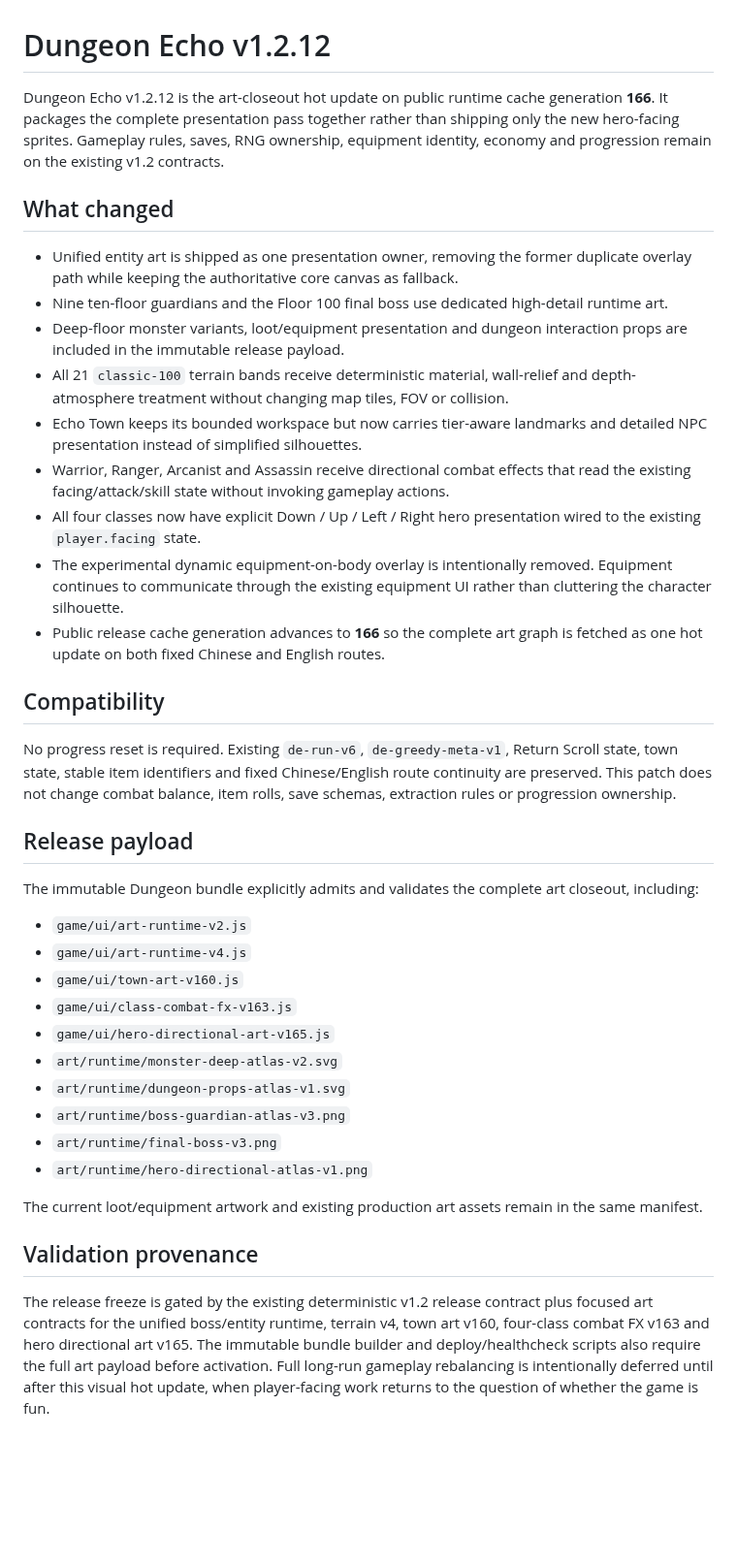
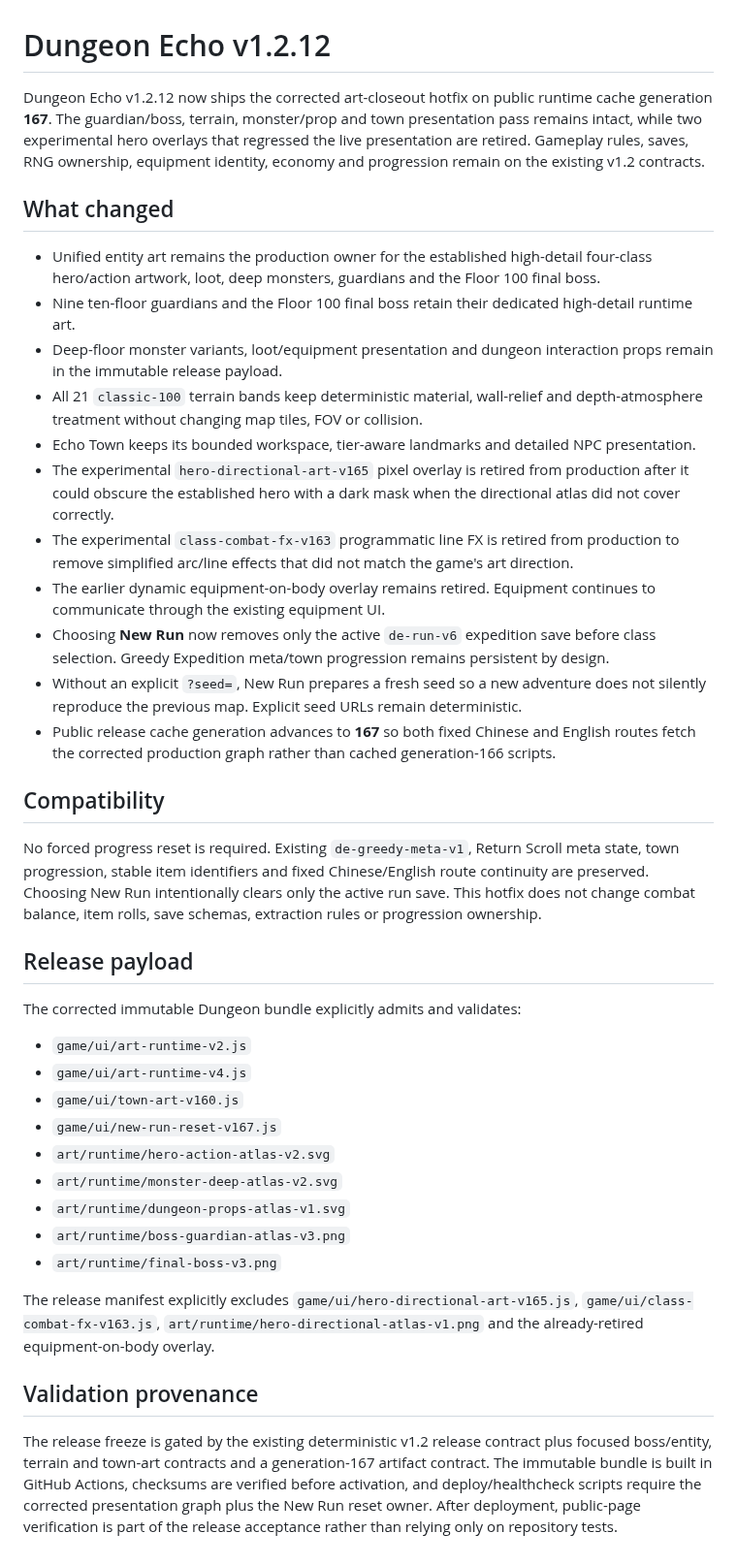
Before and after one commit to diaow2331-ops/dungeon-echo, a Markdown page: docs/releases/RELEASE_NOTES_v1.2.12.md, the part around the change. Shown at 97% size. Drawn GitHub-style; blank space fills up the shorter version.

Commit message:
docs: record generation-167 corrective hotfix

```diff
--- a/docs/releases/RELEASE_NOTES_v1.2.12.md
+++ b/docs/releases/RELEASE_NOTES_v1.2.12.md
@@ -1,40 +1,41 @@
 # Dungeon Echo v1.2.12
 
-Dungeon Echo v1.2.12 is the art-closeout hot update on public runtime cache generation **166**. It packages the complete presentation pass together rather than shipping only the new hero-facing sprites. Gameplay rules, saves, RNG ownership, equipment identity, economy and progression remain on the existing v1.2 contracts.
+Dungeon Echo v1.2.12 now ships the corrected art-closeout hotfix on public runtime cache generation **167**. The guardian/boss, terrain, monster/prop and town presentation pass remains intact, while two experimental hero overlays that regressed the live presentation are retired. Gameplay rules, saves, RNG ownership, equipment identity, economy and progression remain on the existing v1.2 contracts.
 
 ## What changed
 
-- Unified entity art is shipped as one presentation owner, removing the former duplicate overlay path while keeping the authoritative core canvas as fallback.
-- Nine ten-floor guardians and the Floor 100 final boss use dedicated high-detail runtime art.
-- Deep-floor monster variants, loot/equipment presentation and dungeon interaction props are included in the immutable release payload.
-- All 21 `classic-100` terrain bands receive deterministic material, wall-relief and depth-atmosphere treatment without changing map tiles, FOV or collision.
-- Echo Town keeps its bounded workspace but now carries tier-aware landmarks and detailed NPC presentation instead of simplified silhouettes.
-- Warrior, Ranger, Arcanist and Assassin receive directional combat effects that read the existing facing/attack/skill state without invoking gameplay actions.
-- All four classes now have explicit Down / Up / Left / Right hero presentation wired to the existing `player.facing` state.
-- The experimental dynamic equipment-on-body overlay is intentionally removed. Equipment continues to communicate through the existing equipment UI rather than cluttering the character silhouette.
-- Public release cache generation advances to **166** so the complete art graph is fetched as one hot update on both fixed Chinese and English routes.
+- Unified entity art remains the production owner for the established high-detail four-class hero/action artwork, loot, deep monsters, guardians and the Floor 100 final boss.
+- Nine ten-floor guardians and the Floor 100 final boss retain their dedicated high-detail runtime art.
+- Deep-floor monster variants, loot/equipment presentation and dungeon interaction props remain in the immutable release payload.
+- All 21 `classic-100` terrain bands keep deterministic material, wall-relief and depth-atmosphere treatment without changing map tiles, FOV or collision.
+- Echo Town keeps its bounded workspace, tier-aware landmarks and detailed NPC presentation.
+- The experimental `hero-directional-art-v165` pixel overlay is retired from production after it could obscure the established hero with a dark mask when the directional atlas did not cover correctly.
+- The experimental `class-combat-fx-v163` programmatic line FX is retired from production to remove simplified arc/line effects that did not match the game's art direction.
+- The earlier dynamic equipment-on-body overlay remains retired. Equipment continues to communicate through the existing equipment UI.
+- Choosing **New Run** now removes only the active `de-run-v6` expedition save before class selection. Greedy Expedition meta/town progression remains persistent by design.
+- Without an explicit `?seed=`, New Run prepares a fresh seed so a new adventure does not silently reproduce the previous map. Explicit seed URLs remain deterministic.
+- Public release cache generation advances to **167** so both fixed Chinese and English routes fetch the corrected production graph rather than cached generation-166 scripts.
 
 ## Compatibility
 
-No progress reset is required. Existing `de-run-v6`, `de-greedy-meta-v1`, Return Scroll state, town state, stable item identifiers and fixed Chinese/English route continuity are preserved. This patch does not change combat balance, item rolls, save schemas, extraction rules or progression ownership.
+No forced progress reset is required. Existing `de-greedy-meta-v1`, Return Scroll meta state, town progression, stable item identifiers and fixed Chinese/English route continuity are preserved. Choosing New Run intentionally clears only the active run save. This hotfix does not change combat balance, item rolls, save schemas, extraction rules or progression ownership.
 
 ## Release payload
 
-The immutable Dungeon bundle explicitly admits and validates the complete art closeout, including:
+The corrected immutable Dungeon bundle explicitly admits and validates:
 
 - `game/ui/art-runtime-v2.js`
 - `game/ui/art-runtime-v4.js`
 - `game/ui/town-art-v160.js`
-- `game/ui/class-combat-fx-v163.js`
-- `game/ui/hero-directional-art-v165.js`
+- `game/ui/new-run-reset-v167.js`
+- `art/runtime/hero-action-atlas-v2.svg`
 - `art/runtime/monster-deep-atlas-v2.svg`
 - `art/runtime/dungeon-props-atlas-v1.svg`
 - `art/runtime/boss-guardian-atlas-v3.png`
 - `art/runtime/final-boss-v3.png`
-- `art/runtime/hero-directional-atlas-v1.png`
 
-The current loot/equipment artwork and existing production art assets remain in the same manifest.
+The release manifest explicitly excludes `game/ui/hero-directional-art-v165.js`, `game/ui/class-combat-fx-v163.js`, `art/runtime/hero-directional-atlas-v1.png` and the already-retired equipment-on-body overlay.
 
 ## Validation provenance
 
-The release freeze is gated by the existing deterministic v1.2 release contract plus focused art contracts for the unified boss/entity runtime, terrain v4, town art v160, four-class combat FX v163 and hero directional art v165. The immutable bundle builder and deploy/healthcheck scripts also require the full art payload before activation. Full long-run gameplay rebalancing is intentionally deferred until after this visual hot update, when player-facing work returns to the question of whether the game is fun.
+The release freeze is gated by the existing deterministic v1.2 release contract plus focused boss/entity, terrain and town-art contracts and a generation-167 artifact contract. The immutable bundle is built in GitHub Actions, checksums are verified before activation, and deploy/healthcheck scripts require the corrected presentation graph plus the New Run reset owner. After deployment, public-page verification is part of the release acceptance rather than relying only on repository tests.
```
